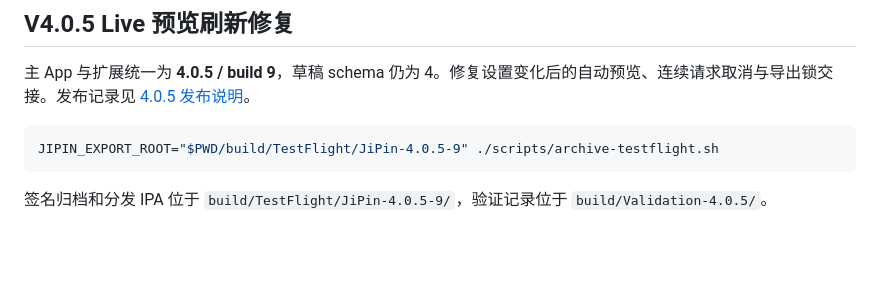
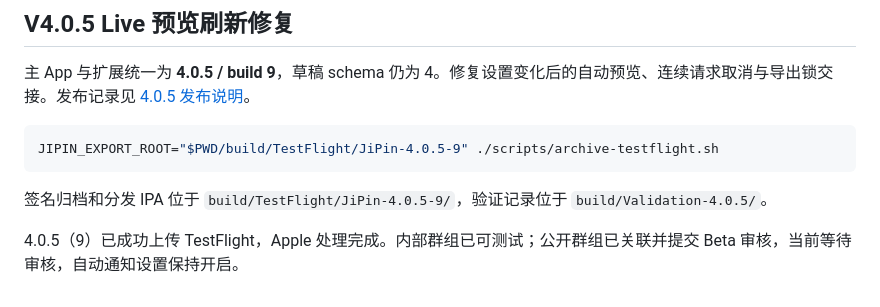
Before and after one commit to lzbaclz/JiPin_iphone, a Markdown page: docs/BUILD.md, the part around the change. Drawn GitHub-style; blank space fills up the shorter version.

````diff
--- a/docs/BUILD.md
+++ b/docs/BUILD.md
@@ -196,3 +196,5 @@ JIPIN_EXPORT_ROOT="$PWD/build/TestFlight/JiPin-4.0.5-9" ./scripts/archive-testfl
 ```
 
 签名归档和分发 IPA 位于 `build/TestFlight/JiPin-4.0.5-9/`，验证记录位于 `build/Validation-4.0.5/`。
+
+4.0.5（9）已成功上传 TestFlight，Apple 处理完成。内部群组已可测试；公开群组已关联并提交 Beta 审核，当前等待审核，自动通知设置保持开启。
````
Also changed, not shown: docs/TEST-RECORD.md (+2 -0 lines), docs/v4.0.5-release.md (+13 -0 lines).
